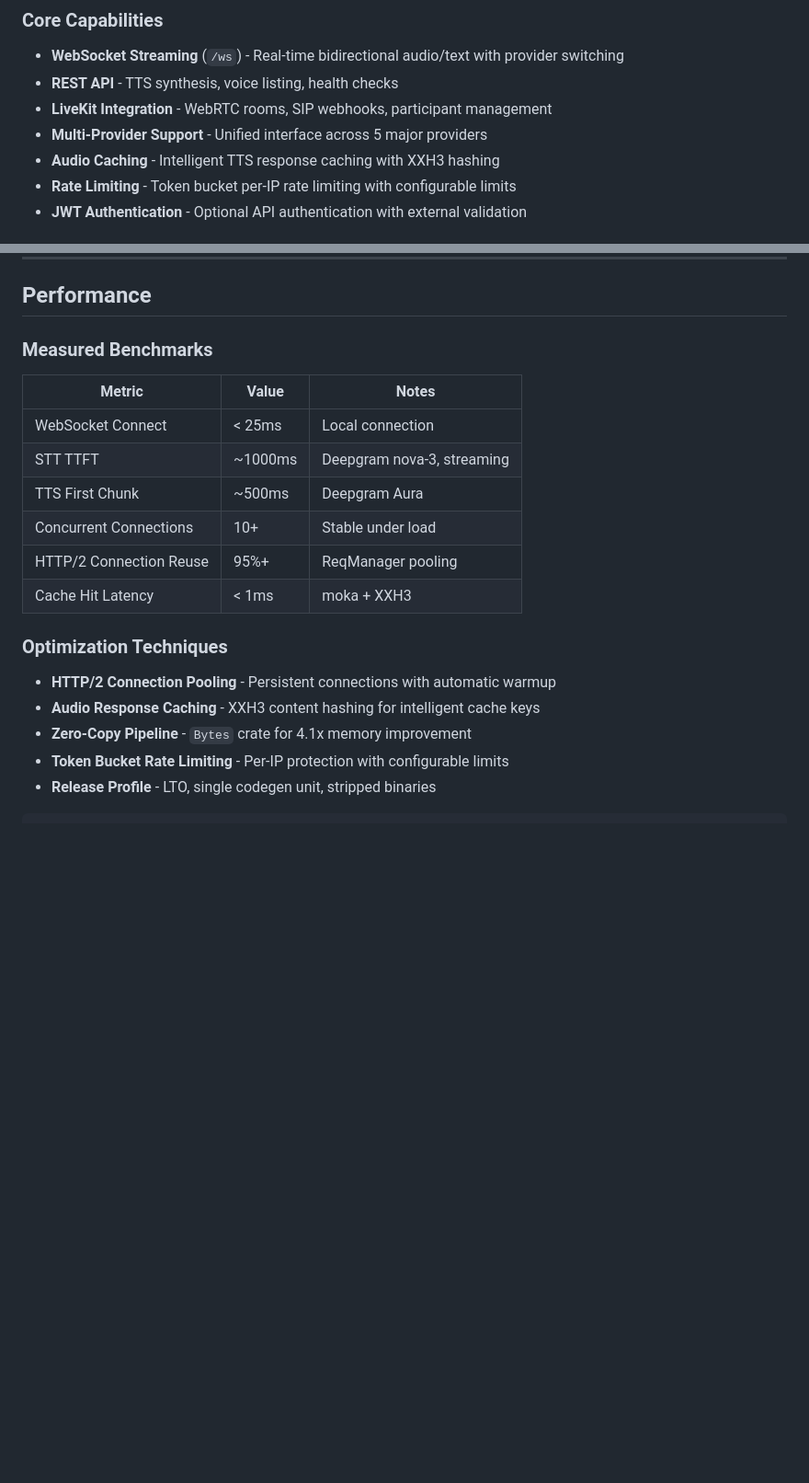
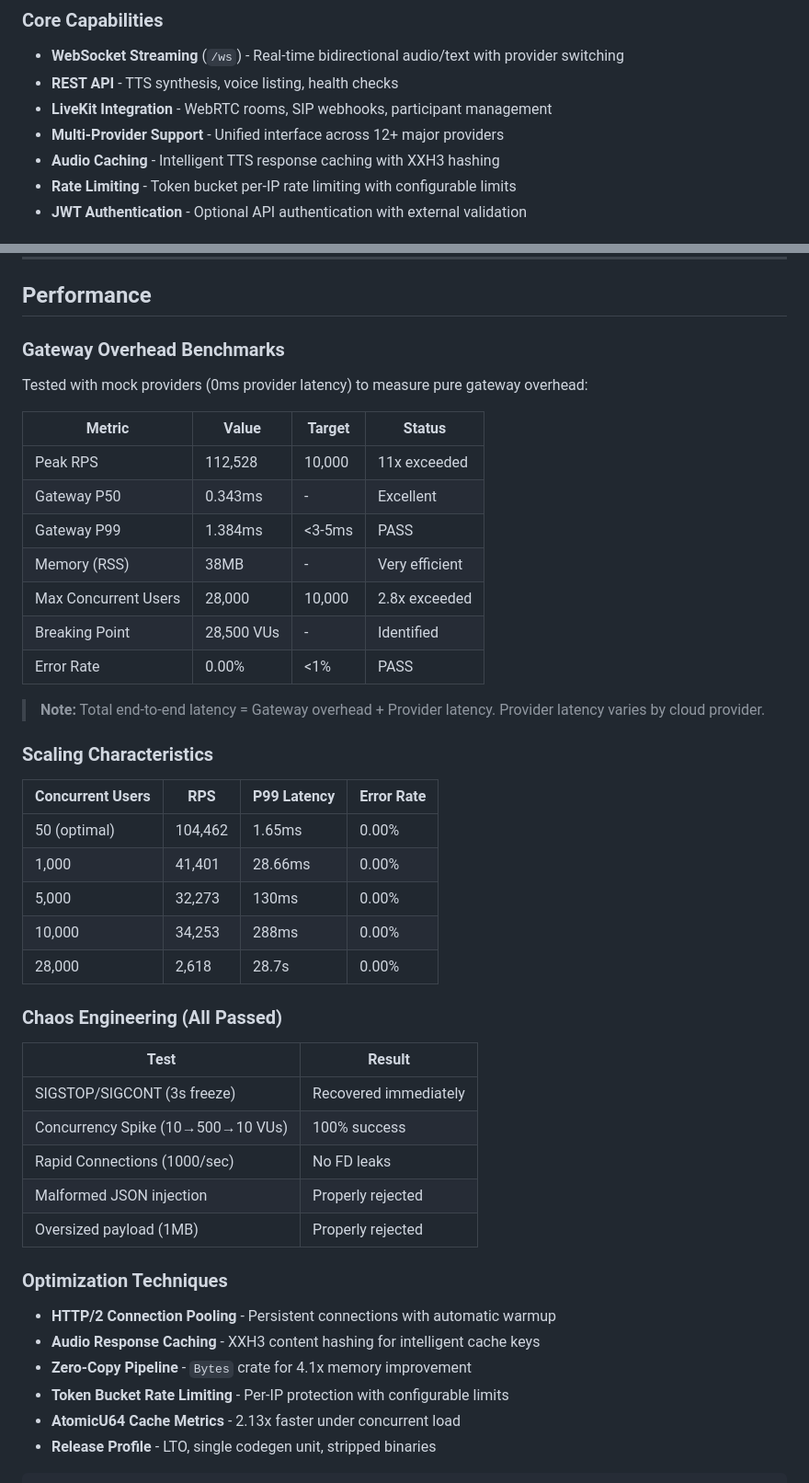
Before and after one commit to BudEcosystem/WaaV, a Markdown page: README.md, 2 parts joined by grey strips. Shown at 92% size. GitHub-like rendering; blank space fills up the shorter version.

````diff
--- a/README.md
+++ b/README.md
@@ -182,7 +182,7 @@ Intelligent end-of-turn detection using ONNX Runtime with LiveKit's turn-detecto
 - **WebSocket Streaming** (`/ws`) - Real-time bidirectional audio/text with provider switching
 - **REST API** - TTS synthesis, voice listing, health checks
 - **LiveKit Integration** - WebRTC rooms, SIP webhooks, participant management
-- **Multi-Provider Support** - Unified interface across 5 major providers
+- **Multi-Provider Support** - Unified interface across 12+ major providers
 - **Audio Caching** - Intelligent TTS response caching with XXH3 hashing
 - **Rate Limiting** - Token bucket per-IP rate limiting with configurable limits
 - **JWT Authentication** - Optional API authentication with external validation
@@ -654,16 +654,41 @@ recording:
 
 ## Performance
 
-### Measured Benchmarks
+### Gateway Overhead Benchmarks
 
-| Metric | Value | Notes |
-|--------|-------|-------|
-| WebSocket Connect | < 25ms | Local connection |
-| STT TTFT | ~1000ms | Deepgram nova-3, streaming |
-| TTS First Chunk | ~500ms | Deepgram Aura |
-| Concurrent Connections | 10+ | Stable under load |
-| HTTP/2 Connection Reuse | 95%+ | ReqManager pooling |
-| Cache Hit Latency | < 1ms | moka + XXH3 |
+Tested with mock providers (0ms provider latency) to measure pure gateway overhead:
+
+| Metric | Value | Target | Status |
+|--------|-------|--------|--------|
+| Peak RPS | 112,528 | 10,000 | 11x exceeded |
+| Gateway P50 | 0.343ms | - | Excellent |
+| Gateway P99 | 1.384ms | <3-5ms | PASS |
+| Memory (RSS) | 38MB | - | Very efficient |
+| Max Concurrent Users | 28,000 | 10,000 | 2.8x exceeded |
+| Breaking Point | 28,500 VUs | - | Identified |
+| Error Rate | 0.00% | <1% | PASS |
+
+> **Note:** Total end-to-end latency = Gateway overhead + Provider latency. Provider latency varies by cloud provider.
+
+### Scaling Characteristics
+
+| Concurrent Users | RPS | P99 Latency | Error Rate |
+|------------------|-----|-------------|------------|
+| 50 (optimal) | 104,462 | 1.65ms | 0.00% |
+| 1,000 | 41,401 | 28.66ms | 0.00% |
+| 5,000 | 32,273 | 130ms | 0.00% |
+| 10,000 | 34,253 | 288ms | 0.00% |
+| 28,000 | 2,618 | 28.7s | 0.00% |
+
+### Chaos Engineering (All Passed)
+
+| Test | Result |
+|------|--------|
+| SIGSTOP/SIGCONT (3s freeze) | Recovered immediately |
+| Concurrency Spike (10→500→10 VUs) | 100% success |
+| Rapid Connections (1000/sec) | No FD leaks |
+| Malformed JSON injection | Properly rejected |
+| Oversized payload (1MB) | Properly rejected |
 
 ### Optimization Techniques
 
@@ -671,6 +696,7 @@ recording:
 - **Audio Response Caching** - XXH3 content hashing for intelligent cache keys
 - **Zero-Copy Pipeline** - `Bytes` crate for 4.1x memory improvement
 - **Token Bucket Rate Limiting** - Per-IP protection with configurable limits
+- **AtomicU64 Cache Metrics** - 2.13x faster under concurrent load
 - **Release Profile** - LTO, single codegen unit, stripped binaries
 
 ```toml
````
Also changed, not shown: gateway/docs/benchmark_report_2026-01-09.md (added, +186 -0 lines), gateway/docs/benchmark_report_phase3.md (added, +372 -0 lines).
